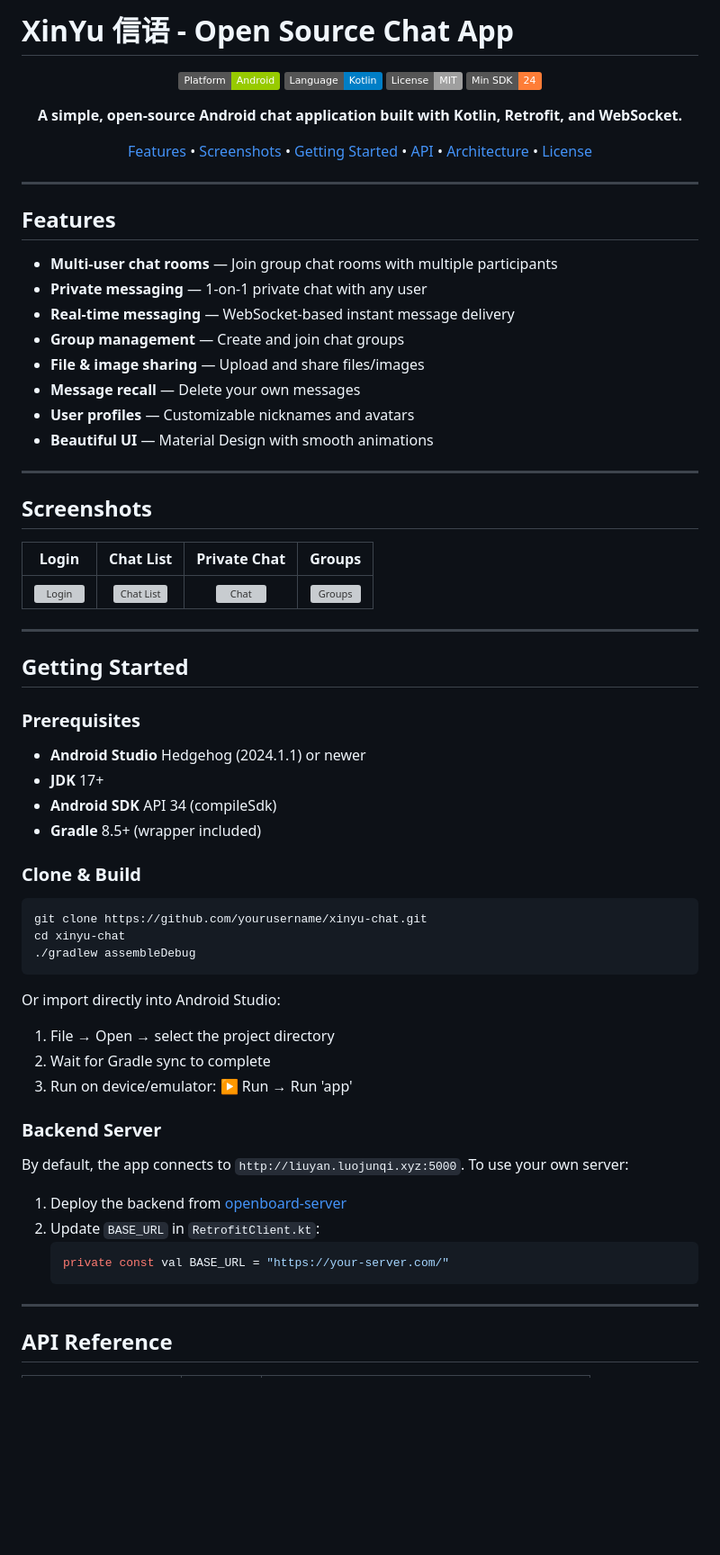
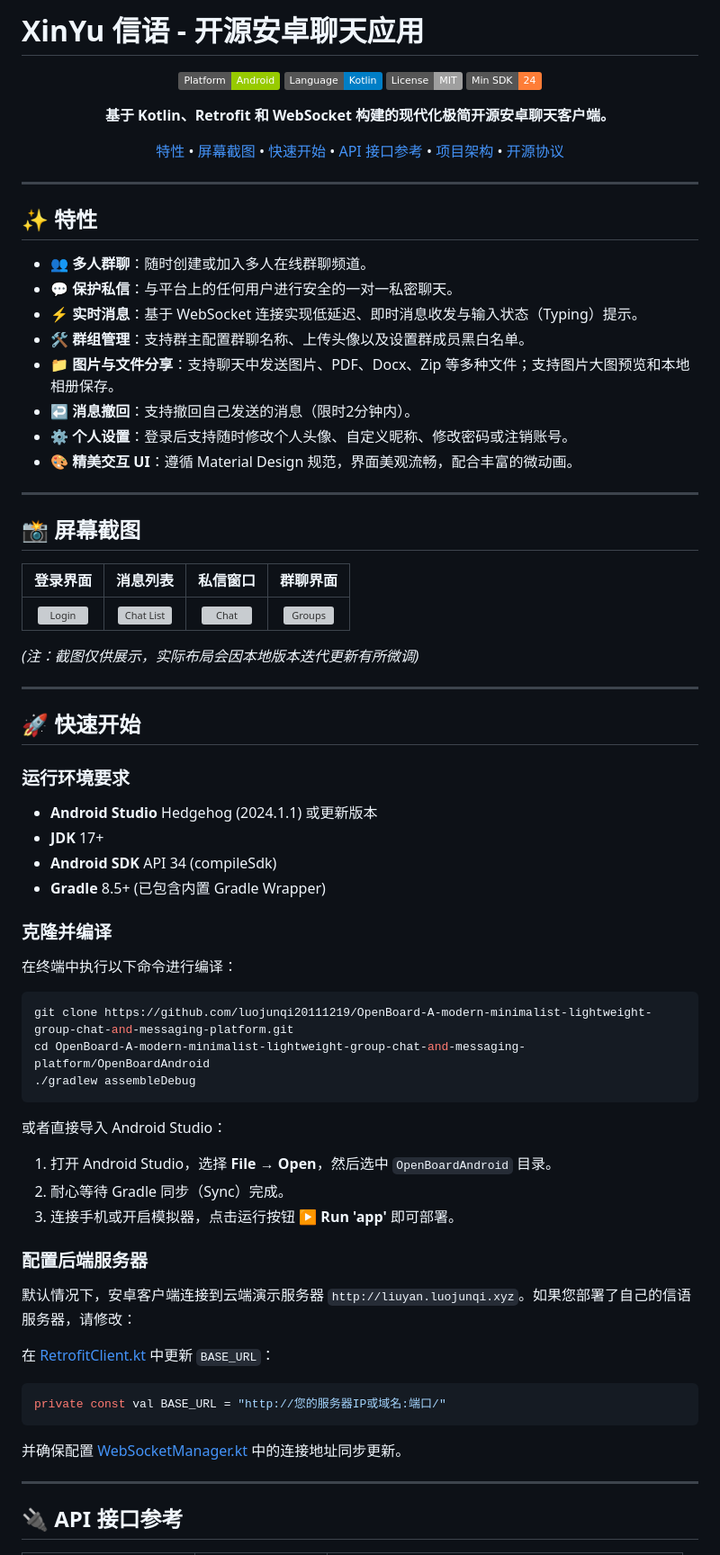
Before and after one commit to luojunqi20111219/OpenBoard-A-modern-minimalist-lightweight-group-chat-and-messaging-platform, a Markdown page: OpenBoardAndroid/README.md, the part around one of its changes. Shown at 90% size. Rendered like a GitHub page; badges without logos; blank space fills up the shorter version; grey boxes are pictures that could not be loaded.

Commit message:
docs: translate OpenBoardAndroid README to Chinese

````diff
--- a/OpenBoardAndroid/README.md
+++ b/OpenBoardAndroid/README.md
@@ -1,4 +1,4 @@
-# XinYu 信语 - Open Source Chat App
+# XinYu 信语 - 开源安卓聊天应用
 
 <div align="center">
 
@@ -7,68 +7,73 @@
 ![License](https://img.shields.io/badge/License-MIT-lightgrey)
 ![Min SDK](https://img.shields.io/badge/Min%20SDK-24-orange)
 
-**A simple, open-source Android chat application built with Kotlin, Retrofit, and WebSocket.**
+**基于 Kotlin、Retrofit 和 WebSocket 构建的现代化极简开源安卓聊天客户端。**
 
-[Features](#features) • [Screenshots](#screenshots) • [Getting Started](#getting-started) • [API](#api-reference) • [Architecture](#architecture) • [License](#license)
+[特性](#特性) • [屏幕截图](#屏幕截图) • [快速开始](#快速开始) • [API 接口参考](#api-接口参考) • [项目架构](#项目架构) • [开源协议](#开源协议)
 
 </div>
 
 ---
 
-## Features
+## ✨ 特性
 
-- **Multi-user chat rooms** — Join group chat rooms with multiple participants
-- **Private messaging** — 1-on-1 private chat with any user
-- **Real-time messaging** — WebSocket-based instant message delivery
-- **Group management** — Create and join chat groups
-- **File & image sharing** — Upload and share files/images
-- **Message recall** — Delete your own messages
-- **User profiles** — Customizable nicknames and avatars
-- **Beautiful UI** — Material Design with smooth animations
+- **👥 多人群聊**：随时创建或加入多人在线群聊频道。
+- **💬 保护私信**：与平台上的任何用户进行安全的一对一私密聊天。
+- **⚡ 实时消息**：基于 WebSocket 连接实现低延迟、即时消息收发与输入状态（Typing）提示。
+- **🛠️ 群组管理**：支持群主配置群聊名称、上传头像以及设置群成员黑白名单。
+- **📁 图片与文件分享**：支持聊天中发送图片、PDF、Docx、Zip 等多种文件；支持图片大图预览和本地相册保存。
+- **↩️ 消息撤回**：支持撤回自己发送的消息（限时2分钟内）。
+- **⚙️ 个人设置**：登录后支持随时修改个人头像、自定义昵称、修改密码或注销账号。
+- **🎨 精美交互 UI**：遵循 Material Design 规范，界面美观流畅，配合丰富的微动画。
 
 ---
 
-## Screenshots
+## 📸 屏幕截图
 
-| Login | Chat List | Private Chat | Groups |
-|:---:|:---:|:---:|:---:|
+| 登录界面 | 消息列表 | 私信窗口 | 群聊界面 |
+| :---: | :---: | :---: | :---: |
 | ![Login](docs/screenshots/login.png) | ![Chat List](docs/screenshots/chat_list.png) | ![Chat](docs/screenshots/chat.png) | ![Groups](docs/screenshots/groups.png) |
+
+*(注：截图仅供展示，实际布局会因本地版本迭代更新有所微调)*
 
 ---
 
-## Getting Started
+## 🚀 快速开始
 
-### Prerequisites
+### 运行环境要求
 
-- **Android Studio** Hedgehog (2024.1.1) or newer
+- **Android Studio** Hedgehog (2024.1.1) 或更新版本
 - **JDK** 17+
 - **Android SDK** API 34 (compileSdk)
-- **Gradle** 8.5+ (wrapper included)
+- **Gradle** 8.5+ (已包含内置 Gradle Wrapper)
 
-### Clone & Build
+### 克隆并编译
+
+在终端中执行以下命令进行编译：
 
 ```bash
-git clone https://github.com/yourusername/xinyu-chat.git
-cd xinyu-chat
+git clone https://github.com/luojunqi20111219/OpenBoard-A-modern-minimalist-lightweight-group-chat-and-messaging-platform.git
+cd OpenBoard-A-modern-minimalist-lightweight-group-chat-and-messaging-platform/OpenBoardAndroid
 ./gradlew assembleDebug
 ```
 
-Or import directly into Android Studio:
-1. File → Open → select the project directory
-2. Wait for Gradle sync to complete
-3. Run on device/emulator: ▶ Run → Run 'app'
+或者直接导入 Android Studio：
+1. 打开 Android Studio，选择 **File → Open**，然后选中 `OpenBoardAndroid` 目录。
+2. 耐心等待 Gradle 同步（Sync）完成。
+3. 连接手机或开启模拟器，点击运行按钮 ▶ **Run 'app'** 即可部署。
 
-### Backend Server
+### 配置后端服务器
 
-By default, the app connects to `http://liuyan.luojunqi.xyz:5000`. To use your own server:
+默认情况下，安卓客户端连接到云端演示服务器 `http://liuyan.luojunqi.xyz`。如果您部署了自己的信语服务器，请修改：
 
-1. Deploy the backend from [openboard-server](https://github.com/yourusername/openboard-server)
-2. Update `BASE_URL` in `RetrofitClient.kt`:
-   ```kotlin
-   private const val BASE_URL = "https://your-server.com/"
-   ```
+在 [RetrofitClient.kt](./app/src/main/java/com/openboard/nativeapp/data/api/RetrofitClient.kt) 中更新 `BASE_URL`：
+```kotlin
+private const val BASE_URL = "http://您的服务器IP或域名:端口/"
+```
+
+并确保配置 [WebSocketManager.kt](./app/src/main/java/com/openboard/nativeapp/data/api/WebSocketManager.kt) 中的连接地址同步更新。
 
 ---
 
-## API Reference
+## 🔌 API 接口参考
 
````
Also changed, not shown: other parts of OpenBoardAndroid/README.md (+48 -47 lines).
